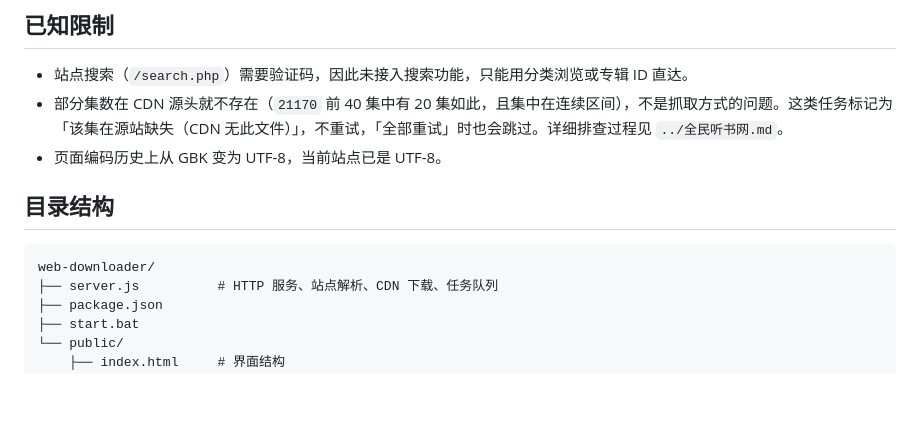
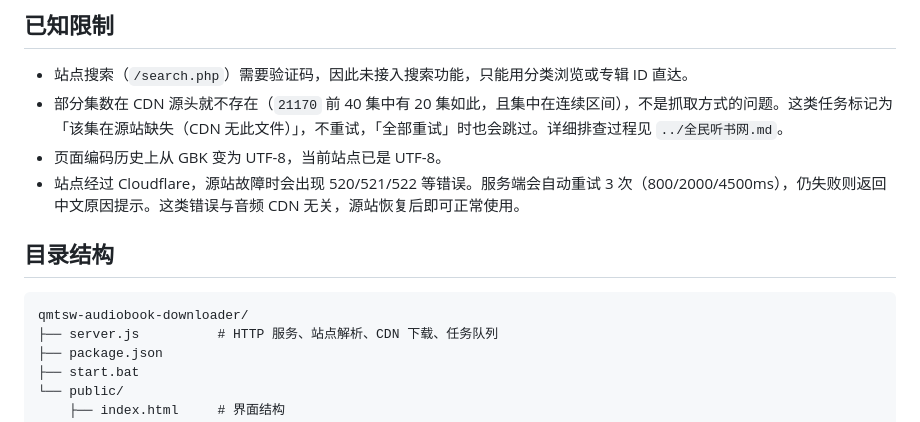
Before and after one commit to gagmeng/qmtsw-audiobook-downloader, a Markdown page: README.md, the part around the change. Rendered like a GitHub page; blank space fills up the shorter version.

Commit message:
README 补充源站故障说明并修正目录名
- 增加 Cloudflare 5xx 自动重试与中文错误提示的说明
- 目录结构标题从旧的 web-downloader 改为当前仓库名

````diff
--- a/README.md
+++ b/README.md
@@ -65,11 +65,12 @@ node server.js
 - 站点搜索（`/search.php`）需要验证码，因此未接入搜索功能，只能用分类浏览或专辑 ID 直达。
 - 部分集数在 CDN 源头就不存在（`21170` 前 40 集中有 20 集如此，且集中在连续区间），不是抓取方式的问题。这类任务标记为「该集在源站缺失（CDN 无此文件）」，不重试，「全部重试」时也会跳过。详细排查过程见 `../全民听书网.md`。
 - 页面编码历史上从 GBK 变为 UTF-8，当前站点已是 UTF-8。
+- 站点经过 Cloudflare，源站故障时会出现 520/521/522 等错误。服务端会自动重试 3 次（800/2000/4500ms），仍失败则返回中文原因提示。这类错误与音频 CDN 无关，源站恢复后即可正常使用。
 
 ## 目录结构
 
 ```
-web-downloader/
+qmtsw-audiobook-downloader/
 ├── server.js          # HTTP 服务、站点解析、CDN 下载、任务队列
 ├── package.json
 ├── start.bat
````
